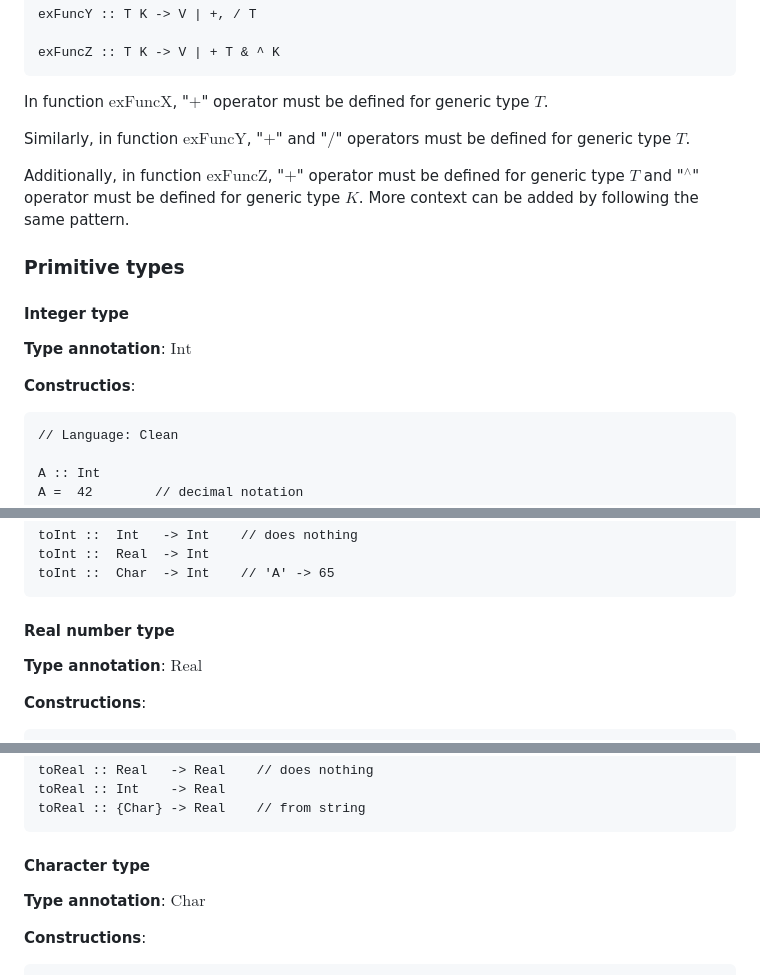
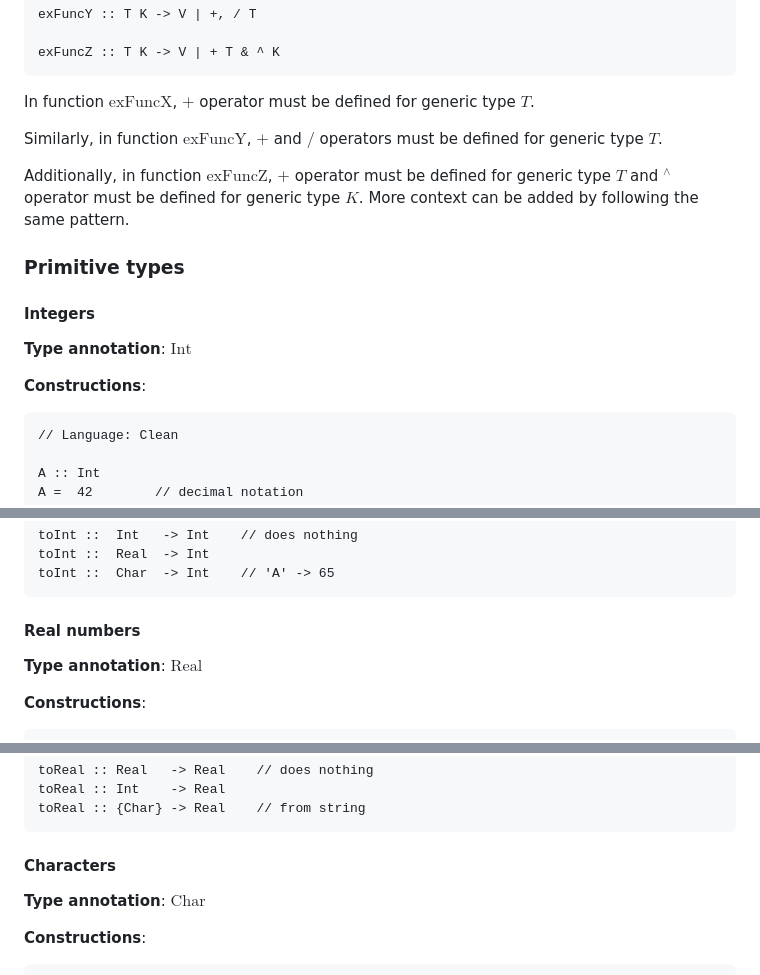
Before and after one commit to Eurydia/practice-clean-programming-language, a Markdown page: src/pages/index.md, 3 parts joined by grey strips. Drawn GitHub-style.

````diff
--- a/src/pages/index.md
+++ b/src/pages/index.md
@@ -162,20 +162,20 @@ exFuncY :: T K -> V | +, / T
 exFuncZ :: T K -> V | + T & ^ K
 ```
 
-In function $\text{exFuncX}$, "$+$" operator must be defined for generic type $T$.
+In function $\text{exFuncX}$, $+$ operator must be defined for generic type $T$.
 
-Similarly, in function $\text{exFuncY}$,  "$+$" and "$/$" operators must be defined for generic type $T$.
+Similarly, in function $\text{exFuncY}$,  $+$ and $/$ operators must be defined for generic type $T$.
 
-Additionally, in function $\text{exFuncZ}$, "$+$" operator must be defined for generic type $T$ and "$^\wedge$" operator must be defined for generic type $K$.
+Additionally, in function $\text{exFuncZ}$, $+$ operator must be defined for generic type $T$ and $^\wedge$ operator must be defined for generic type $K$.
 More context can be added by following the same pattern.
 
 ### Primitive types
 
-#### Integer type
+#### Integers
 
 **Type annotation**: $\text{Int}$
 
-**Constructios**:
+**Constructions**:
 
 ```
 // Language: Clean
@@ -209,7 +209,7 @@ toInt ::  Real  -> Int
 toInt ::  Char  -> Int    // 'A' -> 65
 ```
 
-#### Real number type
+#### Real numbers
 
 **Type annotation**: $\text{Real}$
 
@@ -243,7 +243,7 @@ toReal :: Int    -> Real
 toReal :: {Char} -> Real    // from string
 ```
 
-#### Character type
+#### Characters
 
 **Type annotation**: $\text{Char}$
 
````
Also changed, not shown: other parts of src/pages/index.md (+3 -3 lines).
